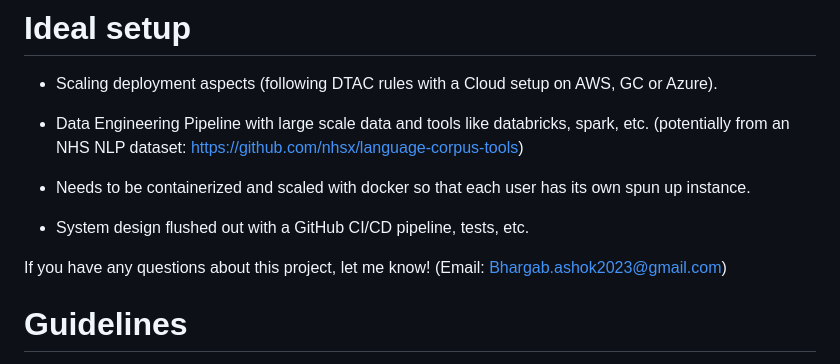
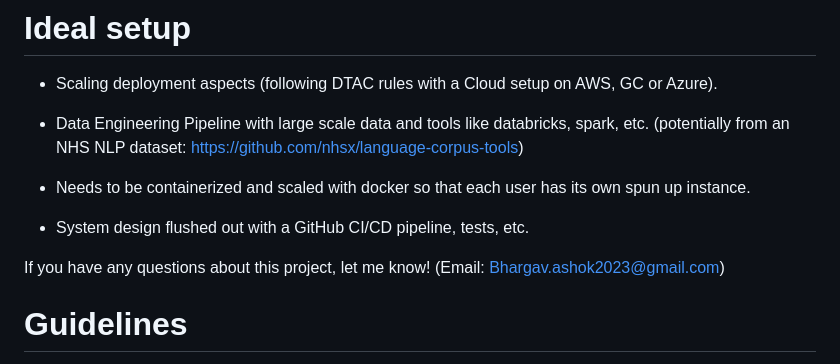
Before and after one commit to BAsh2365/nhs_processor, a Markdown page: README.md, the part around the change. Drawn GitHub-style.

```diff
--- a/README.md
+++ b/README.md
@@ -61,7 +61,7 @@ use of github copilot (GPT 5 mini)
 - System design flushed out with a GitHub CI/CD pipeline, tests, etc.
 
 
-If you have any questions about this project, let me know! (Email: Bhargab.ashok2023@gmail.com)
+If you have any questions about this project, let me know! (Email: Bhargav.ashok2023@gmail.com)
 
 
 # Guidelines
```
